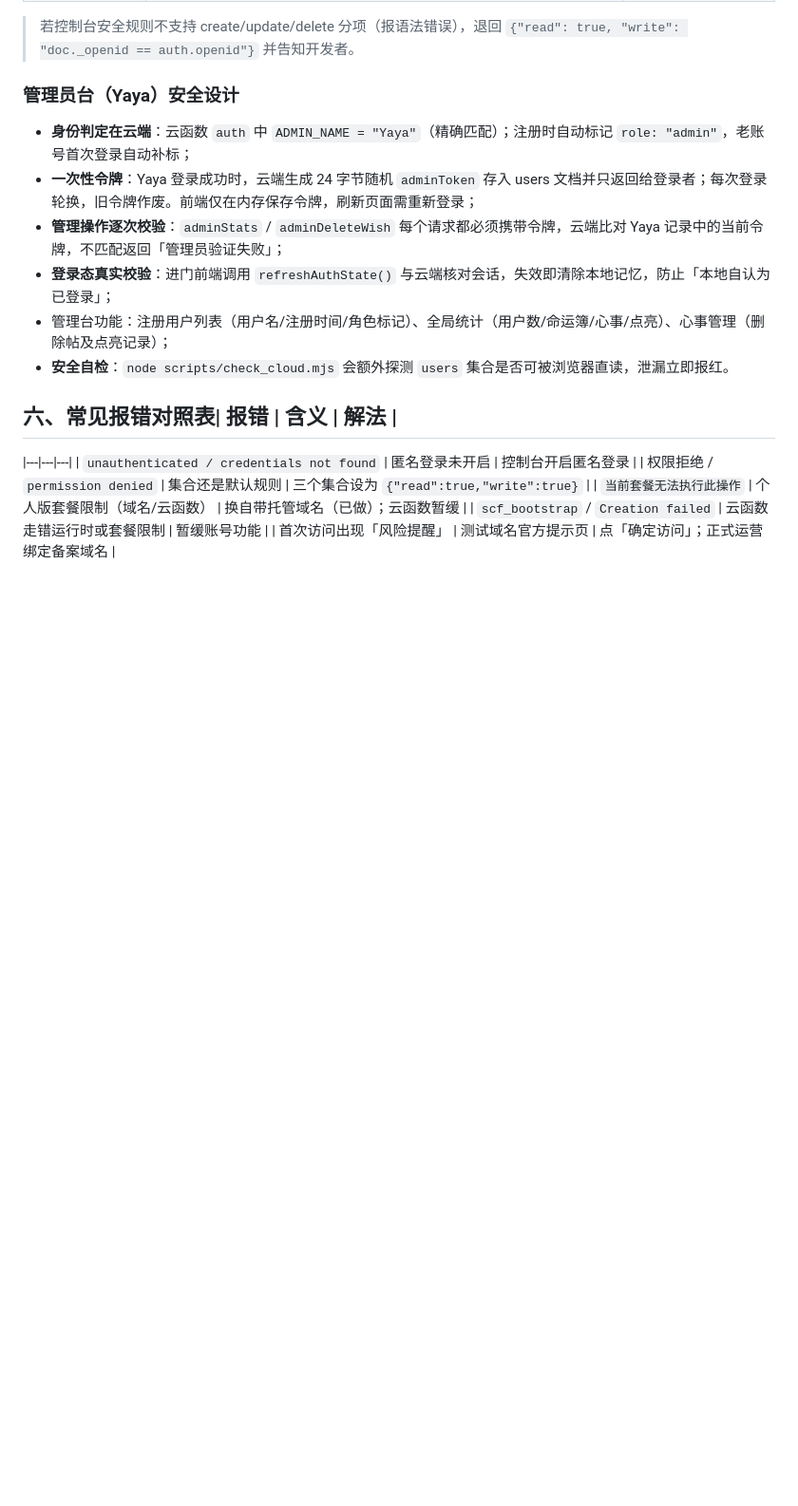
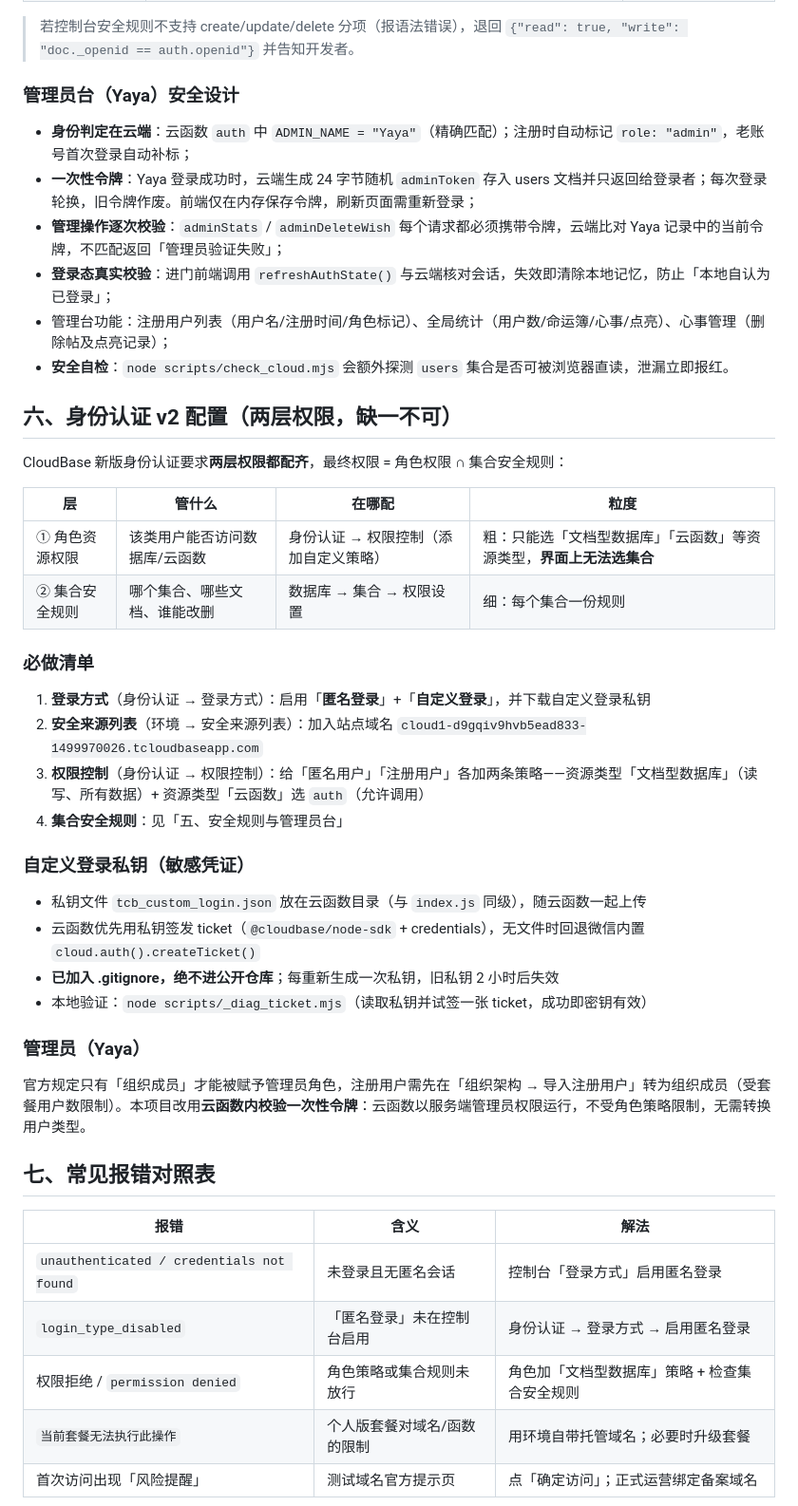
Before and after one commit to weiye000/YaBaoya, a Markdown page: docs/CLOUD_GUIDE.md, the part around the change. Shown at 95% size. Rendered like a GitHub page; blank space fills up the shorter version.

Commit message:
文档：补充身份认证v2两层权限配置与私钥使用说明

```diff
--- a/docs/CLOUD_GUIDE.md
+++ b/docs/CLOUD_GUIDE.md
@@ -161,10 +161,39 @@ node scripts/check_cloud.mjs
 - 管理台功能：注册用户列表（用户名/注册时间/角色标记）、全局统计（用户数/命运簿/心事/点亮）、心事管理（删除帖及点亮记录）；
 - **安全自检**：`node scripts/check_cloud.mjs` 会额外探测 `users` 集合是否可被浏览器直读，泄漏立即报红。
 
-## 六、常见报错对照表| 报错 | 含义 | 解法 |
+## 六、身份认证 v2 配置（两层权限，缺一不可）
+
+CloudBase 新版身份认证要求**两层权限都配齐**，最终权限 = 角色权限 ∩ 集合安全规则：
+
+| 层 | 管什么 | 在哪配 | 粒度 |
+|---|---|---|---|
+| ① 角色资源权限 | 该类用户能否访问数据库/云函数 | 身份认证 → 权限控制（添加自定义策略） | 粗：只能选「文档型数据库」「云函数」等资源类型，**界面上无法选集合** |
+| ② 集合安全规则 | 哪个集合、哪些文档、谁能改删 | 数据库 → 集合 → 权限设置 | 细：每个集合一份规则 |
+
+### 必做清单
+
+1. **登录方式**（身份认证 → 登录方式）：启用「**匿名登录**」+「**自定义登录**」，并下载自定义登录私钥
+2. **安全来源列表**（环境 → 安全来源列表）：加入站点域名 `cloud1-d9gqiv9hvb5ead833-1499970026.tcloudbaseapp.com`
+3. **权限控制**（身份认证 → 权限控制）：给「匿名用户」「注册用户」各加两条策略——资源类型「文档型数据库」（读写、所有数据）+ 资源类型「云函数」选 `auth`（允许调用）
+4. **集合安全规则**：见「五、安全规则与管理员台」
+
+### 自定义登录私钥（敏感凭证）
+
+- 私钥文件 `tcb_custom_login.json` 放在云函数目录（与 `index.js` 同级），随云函数一起上传
+- 云函数优先用私钥签发 ticket（`@cloudbase/node-sdk` + credentials），无文件时回退微信内置 `cloud.auth().createTicket()`
+- **已加入 .gitignore，绝不进公开仓库**；每重新生成一次私钥，旧私钥 2 小时后失效
+- 本地验证：`node scripts/_diag_ticket.mjs`（读取私钥并试签一张 ticket，成功即密钥有效）
+
+### 管理员（Yaya）
+
+官方规定只有「组织成员」才能被赋予管理员角色，注册用户需先在「组织架构 → 导入注册用户」转为组织成员（受套餐用户数限制）。本项目改用**云函数内校验一次性令牌**：云函数以服务端管理员权限运行，不受角色策略限制，无需转换用户类型。
+
+## 七、常见报错对照表
+
+| 报错 | 含义 | 解法 |
 |---|---|---|
-| `unauthenticated / credentials not found` | 匿名登录未开启 | 控制台开启匿名登录 |
-| 权限拒绝 / `permission denied` | 集合还是默认规则 | 三个集合设为 `{"read":true,"write":true}` |
-| `当前套餐无法执行此操作` | 个人版套餐限制（域名/云函数） | 换自带托管域名（已做）；云函数暂缓 |
-| `scf_bootstrap` / `Creation failed` | 云函数走错运行时或套餐限制 | 暂缓账号功能 |
+| `unauthenticated / credentials not found` | 未登录且无匿名会话 | 控制台「登录方式」启用匿名登录 |
+| `login_type_disabled` | 「匿名登录」未在控制台启用 | 身份认证 → 登录方式 → 启用匿名登录 |
+| 权限拒绝 / `permission denied` | 角色策略或集合规则未放行 | 角色加「文档型数据库」策略 + 检查集合安全规则 |
+| `当前套餐无法执行此操作` | 个人版套餐对域名/函数的限制 | 用环境自带托管域名；必要时升级套餐 |
 | 首次访问出现「风险提醒」 | 测试域名官方提示页 | 点「确定访问」；正式运营绑定备案域名 |
```
